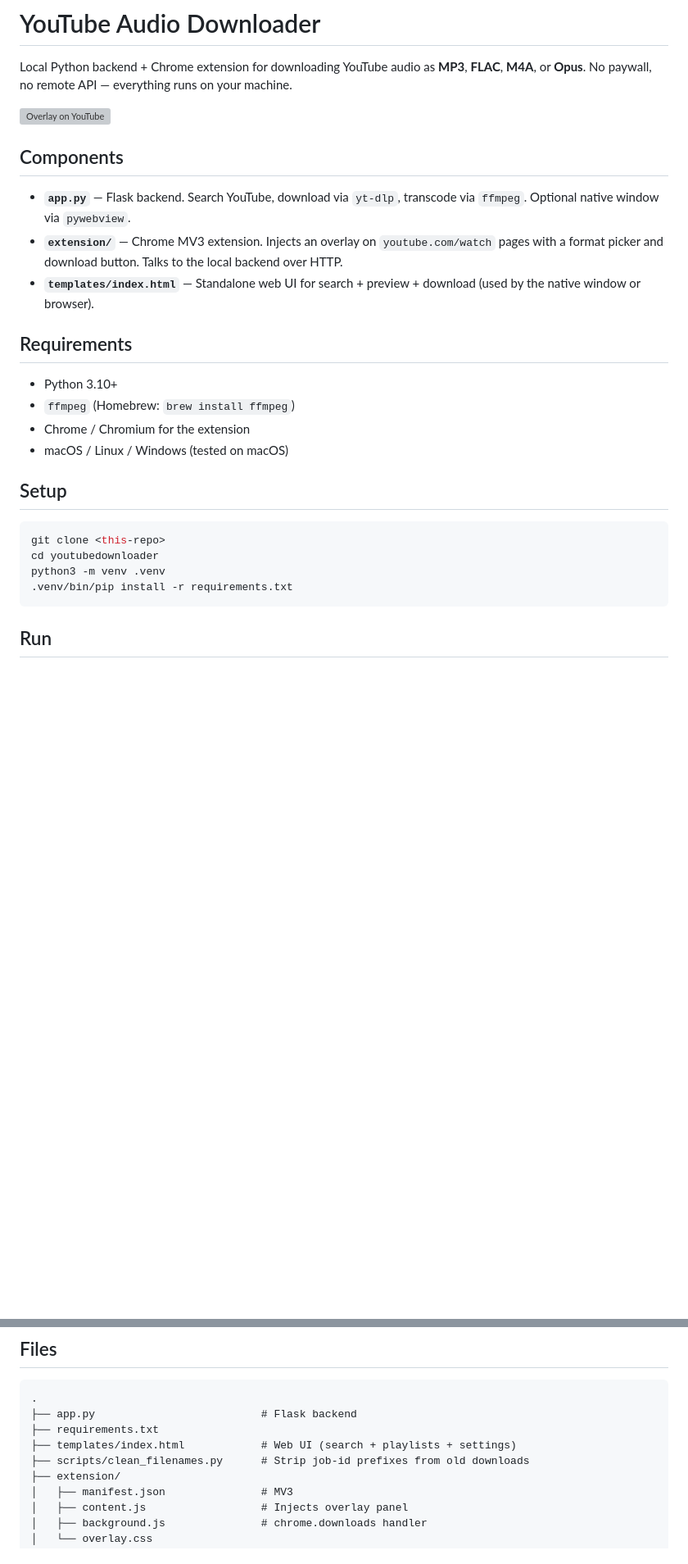
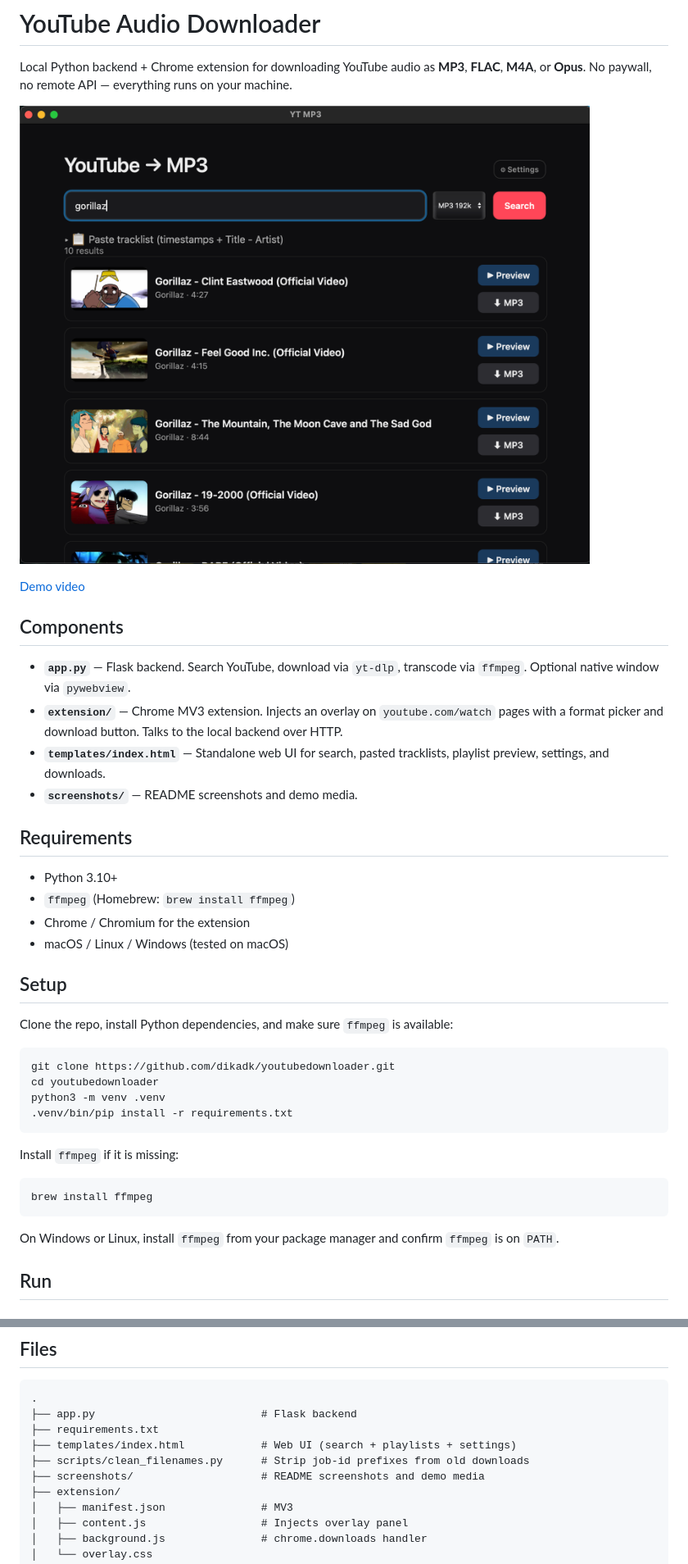
Before and after one commit to dikadk/youtubedownloader, a Markdown page: README.md, 2 parts joined by grey strips. Shown at 82% size. GitHub-like rendering; pictures changed too: screenshots/web-ui.png (added); blank space fills up the shorter version; grey boxes are pictures that could not be loaded.

````diff
--- a/README.md
+++ b/README.md
@@ -2,13 +2,16 @@
 
 Local Python backend + Chrome extension for downloading YouTube audio as **MP3**, **FLAC**, **M4A**, or **Opus**. No paywall, no remote API — everything runs on your machine.
 
-![Overlay on YouTube](screenshots/overlay.png)
+![Web UI search results](screenshots/web-ui.png)
+
+[Demo video](screenshots/demo.mp4)
 
 ## Components
 
 - **`app.py`** — Flask backend. Search YouTube, download via `yt-dlp`, transcode via `ffmpeg`. Optional native window via `pywebview`.
 - **`extension/`** — Chrome MV3 extension. Injects an overlay on `youtube.com/watch` pages with a format picker and download button. Talks to the local backend over HTTP.
-- **`templates/index.html`** — Standalone web UI for search + preview + download (used by the native window or browser).
+- **`templates/index.html`** — Standalone web UI for search, pasted tracklists, playlist preview, settings, and downloads.
+- **`screenshots/`** — README screenshots and demo media.
 
 ## Requirements
 
@@ -19,12 +22,22 @@ Local Python backend + Chrome extension for downloading YouTube audio as **MP3**
 
 ## Setup
 
+Clone the repo, install Python dependencies, and make sure `ffmpeg` is available:
+
 ```bash
-git clone <this-repo>
+git clone https://github.com/dikadk/youtubedownloader.git
 cd youtubedownloader
 python3 -m venv .venv
 .venv/bin/pip install -r requirements.txt
 ```
+
+Install `ffmpeg` if it is missing:
+
+```bash
+brew install ffmpeg
+```
+
+On Windows or Linux, install `ffmpeg` from your package manager and confirm `ffmpeg` is on `PATH`.
 
 ## Run
 
@@ -101,6 +130,7 @@ Why a backend at all? Pure Chrome extensions cannot transcode to MP3/FLAC — th
 ├── requirements.txt
 ├── templates/index.html            # Web UI (search + playlists + settings)
 ├── scripts/clean_filenames.py      # Strip job-id prefixes from old downloads
+├── screenshots/                    # README screenshots and demo media
 ├── extension/
 │   ├── manifest.json               # MV3
 │   ├── content.js                  # Injects overlay panel
````
Also changed, not shown: other parts of README.md (+16 -0 lines), 4 other files.
